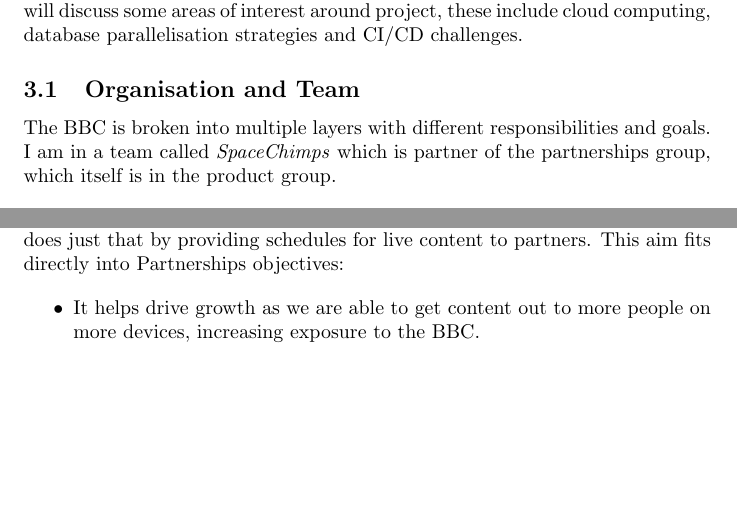
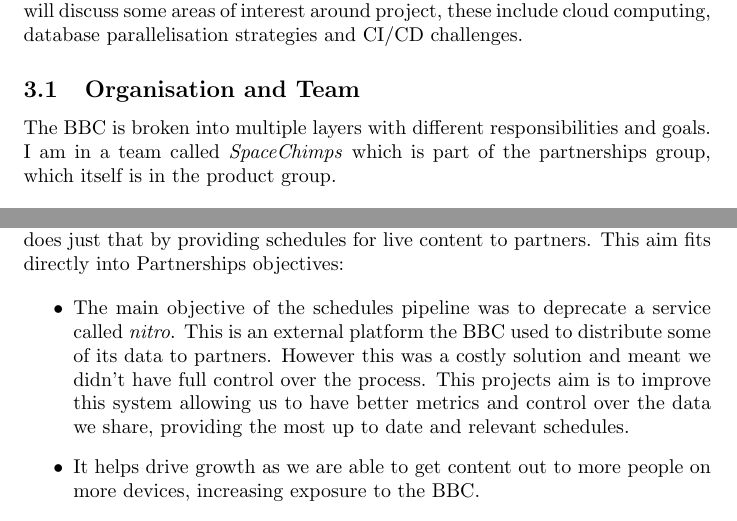
Before and after one commit to OMBowkerBBC/DC4400-Report, a LaTeX document (main.tex, which reads sections/background.tex): two parts of page 8 of 32 before the commit and two parts of page 8 of 33 after it, joined at a grey line, cut so that both start at the same text, the shorter picture padded with empty space. Compiled offline with pdfLaTeX.

Commit message:
a little more background

```diff
--- a/sections/background.tex
+++ b/sections/background.tex
@@ -4,7 +4,7 @@
   Finally I will discuss some areas of interest around project, these include cloud computing, database parallelisation strategies and CI/CD challenges.
 
   \subsection{Organisation and Team}
-  The BBC is broken into multiple layers with different responsibilities and goals. I am in a team called \textit{SpaceChimps} which is partner of
+  The BBC is broken into multiple layers with different responsibilities and goals. I am in a team called \textit{SpaceChimps} which is part of
   the partnerships group, which itself is in the product group.
 
   \begin{figure}[H]
@@ -18,6 +18,10 @@
   just that by providing schedules for live content to partners. This aim fits directly into Partnerships objectives:
 
   \begin{itemize}
+    \item The main objective of the schedules pipeline was to deprecate a service called \textit{nitro}. This is an external platform the BBC
+    used to distribute some of its data to partners. However this was a costly solution and meant we didn't have full control over the process.
+    This projects aim is to improve this system allowing us to have better metrics and control over the data we share, providing the most up to
+    date and relevant schedules.
     \item It helps drive growth as we are able to get content out to more people on more devices, increasing exposure to the BBC.
     \item It helps us improve our partner experience by working with them on integrating the data into their feeds.
     \item This project reduces the total time processing data, which therefore reduces our costs and makes us more sustainable.
```
